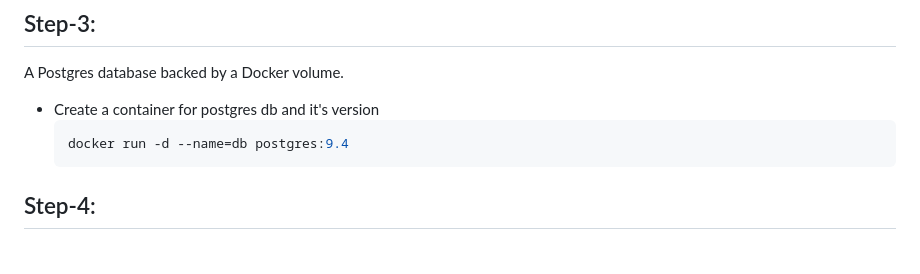
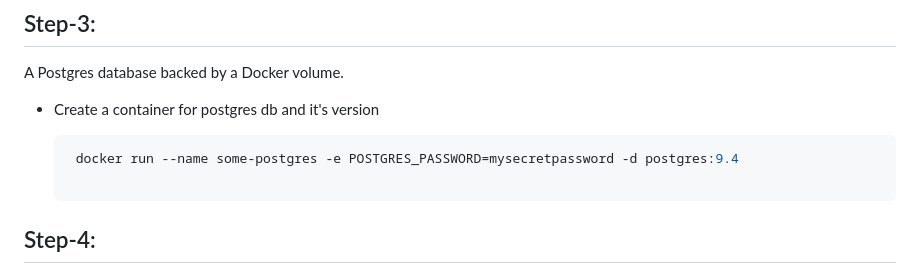
Before and after one commit to anshuvarshney/voting_app, a Markdown page: README.md, the part around the change. GitHub-like rendering.

````diff
--- a/README.md
+++ b/README.md
@@ -90,8 +90,10 @@ It works fine now..
 
 A Postgres database backed by a Docker volume.
 - Create a container for postgres db and it's version
-    ```bash
-    docker run -d --name=db postgres:9.4
+
+   ```bash
+    docker run --name some-postgres -e POSTGRES_PASSWORD=mysecretpassword -d postgres:9.4
+
     ```
 ## Step-4:
 A .NET worker which consumes votes and stores them in…
````
